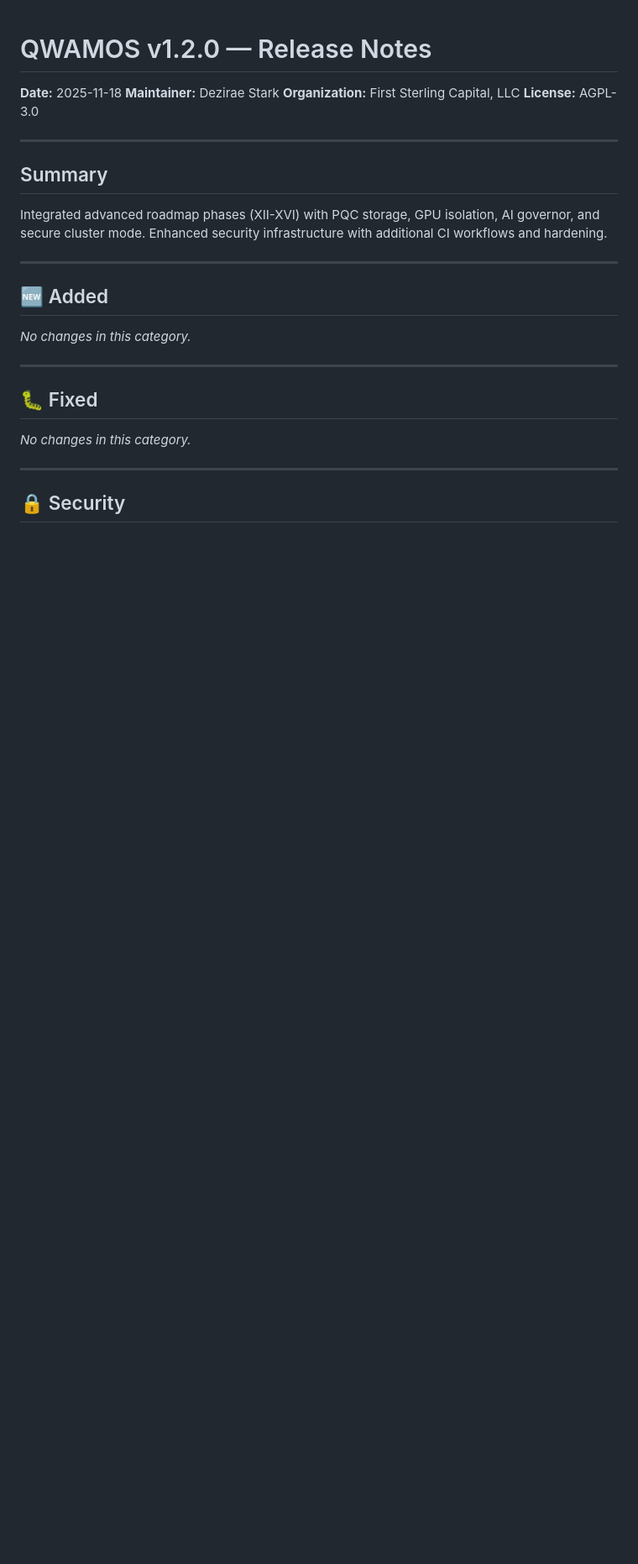
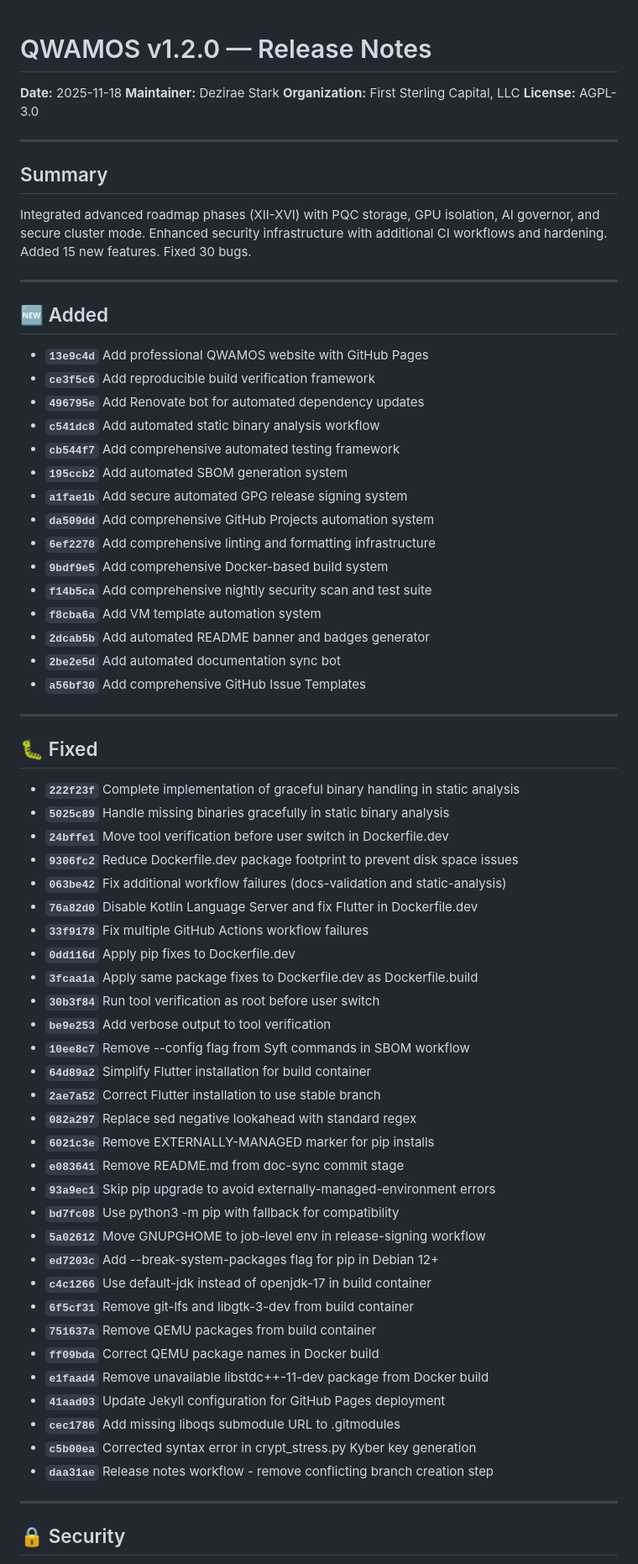
Before and after one commit to Dezirae-Stark/QWAMOS, a Markdown page: release-notes/QWAMOS_v1.2.0.md, the part around one of its changes. Shown at 84% size. GitHub-like rendering; blank space fills up the shorter version.

Commit message:
chore: Auto-generated release notes for v1.2.0

```diff
--- a/release-notes/QWAMOS_v1.2.0.md
+++ b/release-notes/QWAMOS_v1.2.0.md
@@ -9,20 +9,63 @@
 
 ## Summary
 
-Integrated advanced roadmap phases (XII-XVI) with PQC storage, GPU isolation, AI governor, and secure cluster mode. Enhanced security infrastructure with additional CI workflows and hardening.
+Integrated advanced roadmap phases (XII-XVI) with PQC storage, GPU isolation, AI governor, and secure cluster mode. Enhanced security infrastructure with additional CI workflows and hardening. Added 15 new features. Fixed 30 bugs.
 
 ---
 
 ## 🆕 Added
 
-_No changes in this category._
+- **`13e9c4d`** Add professional QWAMOS website with GitHub Pages
+- **`ce3f5c6`** Add reproducible build verification framework
+- **`496795e`** Add Renovate bot for automated dependency updates
+- **`c541dc8`** Add automated static binary analysis workflow
+- **`cb544f7`** Add comprehensive automated testing framework
+- **`195ccb2`** Add automated SBOM generation system
+- **`a1fae1b`** Add secure automated GPG release signing system
+- **`da509dd`** Add comprehensive GitHub Projects automation system
+- **`6ef2270`** Add comprehensive linting and formatting infrastructure
+- **`9bdf9e5`** Add comprehensive Docker-based build system
+- **`f14b5ca`** Add comprehensive nightly security scan and test suite
+- **`f8cba6a`** Add VM template automation system
+- **`2dcab5b`** Add automated README banner and badges generator
+- **`2be2e5d`** Add automated documentation sync bot
+- **`a56bf30`** Add comprehensive GitHub Issue Templates
 
 
 ---
 
 ## 🐛 Fixed
 
-_No changes in this category._
+- **`222f23f`** Complete implementation of graceful binary handling in static analysis
+- **`5025c89`** Handle missing binaries gracefully in static binary analysis
+- **`24bffe1`** Move tool verification before user switch in Dockerfile.dev
+- **`9306fc2`** Reduce Dockerfile.dev package footprint to prevent disk space issues
+- **`063be42`** Fix additional workflow failures (docs-validation and static-analysis)
+- **`76a82d0`** Disable Kotlin Language Server and fix Flutter in Dockerfile.dev
+- **`33f9178`** Fix multiple GitHub Actions workflow failures
+- **`0dd116d`** Apply pip fixes to Dockerfile.dev
+- **`3fcaa1a`** Apply same package fixes to Dockerfile.dev as Dockerfile.build
+- **`30b3f84`** Run tool verification as root before user switch
+- **`be9e253`** Add verbose output to tool verification
+- **`10ee8c7`** Remove --config flag from Syft commands in SBOM workflow
+- **`64d89a2`** Simplify Flutter installation for build container
+- **`2ae7a52`** Correct Flutter installation to use stable branch
+- **`082a297`** Replace sed negative lookahead with standard regex
+- **`6021c3e`** Remove EXTERNALLY-MANAGED marker for pip installs
+- **`e083641`** Remove README.md from doc-sync commit stage
+- **`93a9ec1`** Skip pip upgrade to avoid externally-managed-environment errors
+- **`bd7fc08`** Use python3 -m pip with fallback for compatibility
+- **`5a02612`** Move GNUPGHOME to job-level env in release-signing workflow
+- **`ed7203c`** Add --break-system-packages flag for pip in Debian 12+
+- **`c4c1266`** Use default-jdk instead of openjdk-17 in build container
+- **`6f5cf31`** Remove git-lfs and libgtk-3-dev from build container
+- **`751637a`** Remove QEMU packages from build container
+- **`ff09bda`** Correct QEMU package names in Docker build
+- **`e1faad4`** Remove unavailable libstdc++-11-dev package from Docker build
+- **`41aad03`** Update Jekyll configuration for GitHub Pages deployment
+- **`cec1786`** Add missing liboqs submodule URL to .gitmodules
+- **`c5b00ea`** Corrected syntax error in crypt_stress.py Kyber key generation
+- **`daa31ae`** Release notes workflow - remove conflicting branch creation step
 
 
 ---
```
Also changed, not shown: other parts of release-notes/QWAMOS_v1.2.0.md (+45 -4 lines).
